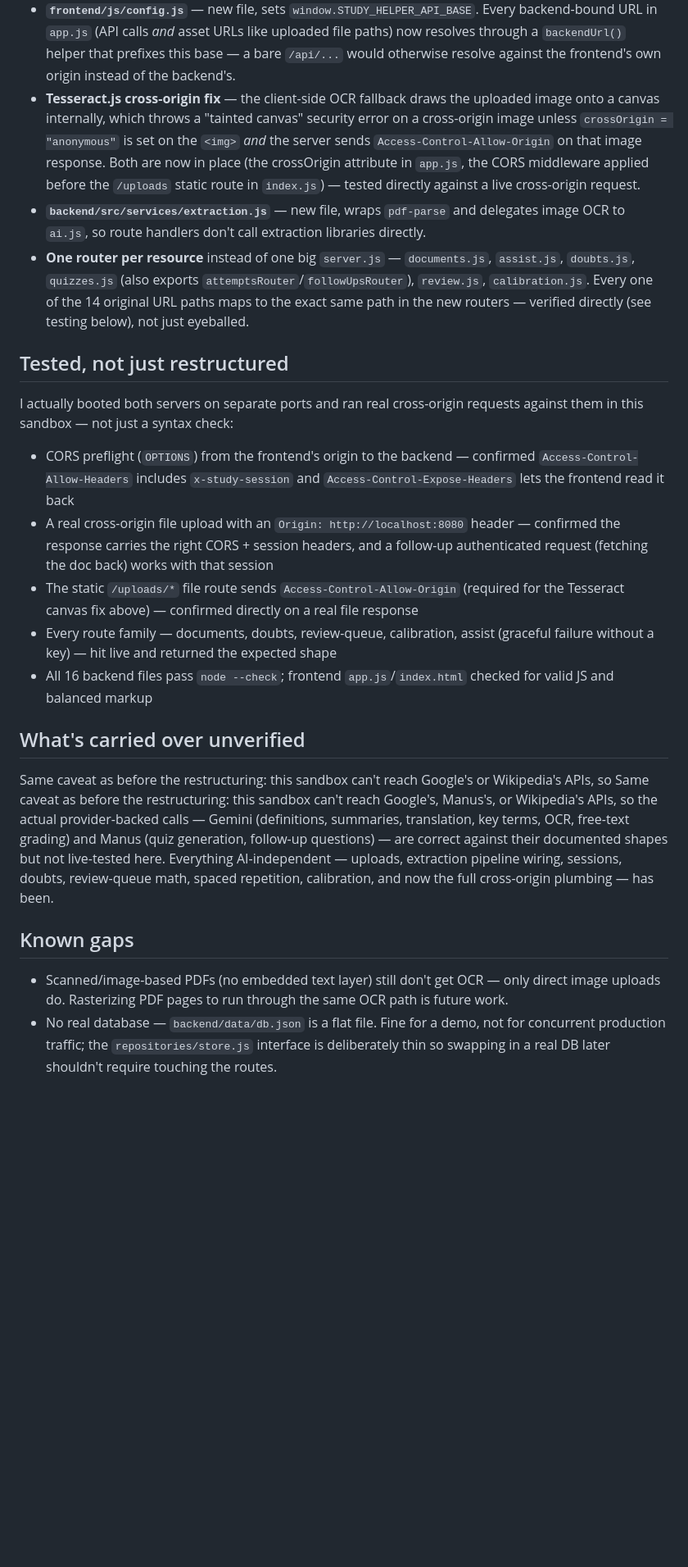
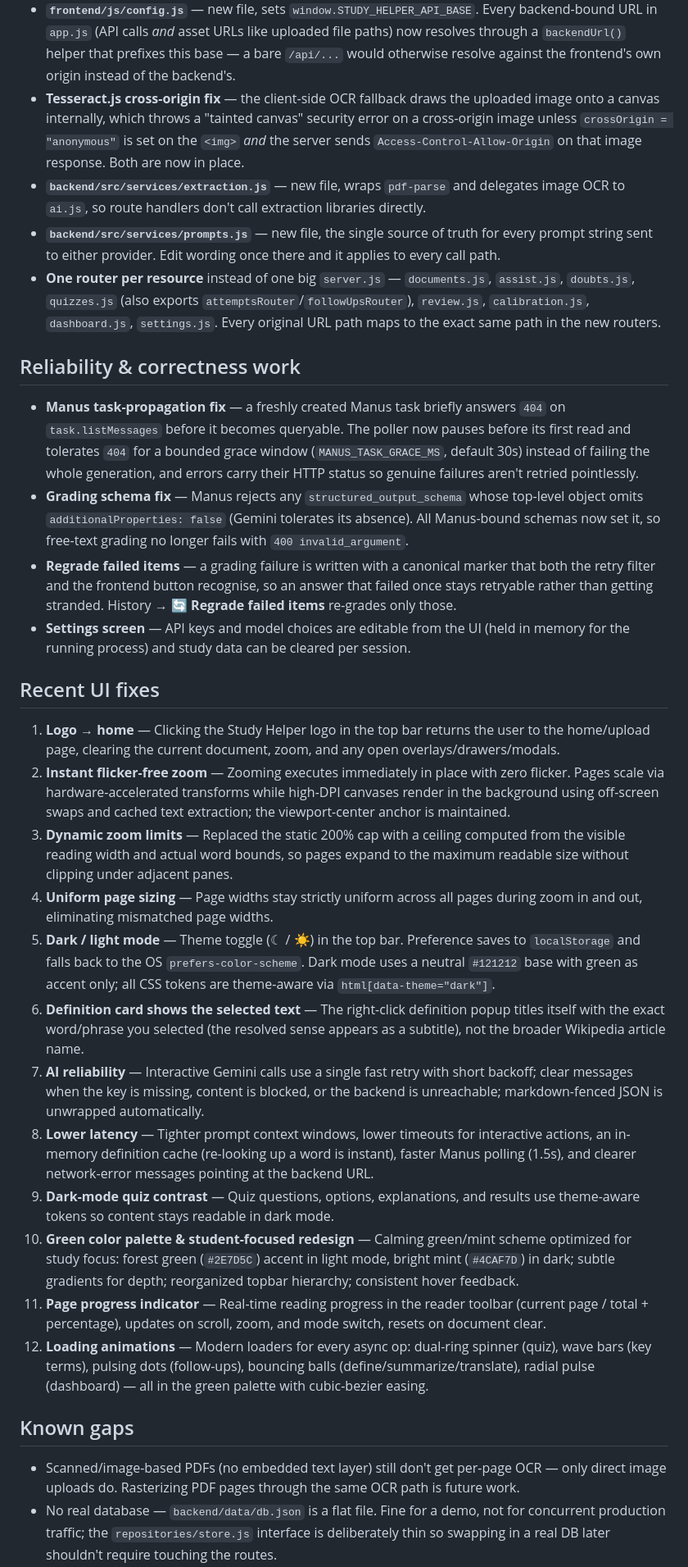
Before and after one commit to mubashirshahzad07/selper-ai, a Markdown page: README.md, the part around one of its changes. Shown at 82% size. GitHub-like rendering; blank space fills up the shorter version.

```diff
--- a/README.md
+++ b/README.md
@@ -74,48 +96,71 @@ Open `http://localhost:8080`.
 - **Tesseract.js cross-origin fix** — the client-side OCR fallback draws the uploaded image onto a
   canvas internally, which throws a "tainted canvas" security error on a cross-origin image unless
   `crossOrigin = "anonymous"` is set on the `<img>` *and* the server sends
-  `Access-Control-Allow-Origin` on that image response. Both are now in place (the crossOrigin
-  attribute in `app.js`, the CORS middleware applied before the `/uploads` static route in
-  `index.js`) — tested directly against a live cross-origin request.
+  `Access-Control-Allow-Origin` on that image response. Both are now in place.
 - **`backend/src/services/extraction.js`** — new file, wraps `pdf-parse` and delegates image OCR to
   `ai.js`, so route handlers don't call extraction libraries directly.
+- **`backend/src/services/prompts.js`** — new file, the single source of truth for every prompt
+  string sent to either provider. Edit wording once there and it applies to every call path.
 - **One router per resource** instead of one big `server.js` — `documents.js`, `assist.js`,
   `doubts.js`, `quizzes.js` (also exports `attemptsRouter`/`followUpsRouter`), `review.js`,
-  `calibration.js`. Every one of the 14 original URL paths maps to the exact same path in the new
-  routers — verified directly (see testing below), not just eyeballed.
+  `calibration.js`, `dashboard.js`, `settings.js`. Every original URL path maps to the exact same
+  path in the new routers.
 
-## Tested, not just restructured
+## Reliability & correctness work
 
-I actually booted both servers on separate ports and ran real cross-origin requests against them
-in this sandbox — not just a syntax check:
+- **Manus task-propagation fix** — a freshly created Manus task briefly answers `404` on
+  `task.listMessages` before it becomes queryable. The poller now pauses before its first read and
+  tolerates `404` for a bounded grace window (`MANUS_TASK_GRACE_MS`, default 30s) instead of
+  failing the whole generation, and errors carry their HTTP status so genuine failures aren't
+  retried pointlessly.
+- **Grading schema fix** — Manus rejects any `structured_output_schema` whose top-level object
+  omits `additionalProperties: false` (Gemini tolerates its absence). All Manus-bound schemas now
+  set it, so free-text grading no longer fails with `400 invalid_argument`.
+- **Regrade failed items** — a grading failure is written with a canonical marker that both the
+  retry filter and the frontend button recognise, so an answer that failed once stays retryable
+  rather than getting stranded. History → **🔄 Regrade failed items** re-grades only those.
+- **Settings screen** — API keys and model choices are editable from the UI (held in memory for the
+  running process) and study data can be cleared per session.
 
-- CORS preflight (`OPTIONS`) from the frontend's origin to the backend — confirmed
-  `Access-Control-Allow-Headers` includes `x-study-session` and `Access-Control-Expose-Headers`
-  lets the frontend read it back
-- A real cross-origin file upload with an `Origin: http://localhost:8080` header — confirmed the
-  response carries the right CORS + session headers, and a follow-up authenticated request
-  (fetching the doc back) works with that session
-- The static `/uploads/*` file route sends `Access-Control-Allow-Origin` (required for the
-  Tesseract canvas fix above) — confirmed directly on a real file response
-- Every route family — documents, doubts, review-queue, calibration, assist (graceful failure
-  without a key) — hit live and returned the expected shape
-- All 16 backend files pass `node --check`; frontend `app.js`/`index.html` checked for valid JS and
-  balanced markup
+## Recent UI fixes
 
-## What's carried over unverified
-
-Same caveat as before the restructuring: this sandbox can't reach Google's or Wikipedia's APIs, so
-Same caveat as before the restructuring: this sandbox can't reach Google's, Manus's, or
-Wikipedia's APIs, so the actual provider-backed calls — Gemini (definitions, summaries,
-translation, key terms, OCR, free-text grading) and Manus (quiz generation, follow-up questions) —
-are correct against their documented shapes but not live-tested here. Everything AI-independent —
-uploads, extraction pipeline wiring, sessions, doubts, review-queue math, spaced repetition,
-calibration, and now the full cross-origin plumbing — has been.
+1. **Logo → home** — Clicking the Study Helper logo in the top bar returns the user to the
+   home/upload page, clearing the current document, zoom, and any open overlays/drawers/modals.
+2. **Instant flicker-free zoom** — Zooming executes immediately in place with zero flicker. Pages
+   scale via hardware-accelerated transforms while high-DPI canvases render in the background using
+   off-screen swaps and cached text extraction; the viewport-center anchor is maintained.
+3. **Dynamic zoom limits** — Replaced the static 200% cap with a ceiling computed from the visible
+   reading width and actual word bounds, so pages expand to the maximum readable size without
+   clipping under adjacent panes.
+4. **Uniform page sizing** — Page widths stay strictly uniform across all pages during zoom in and
+   out, eliminating mismatched page widths.
+5. **Dark / light mode** — Theme toggle (☾ / ☀) in the top bar. Preference saves to `localStorage`
+   and falls back to the OS `prefers-color-scheme`. Dark mode uses a neutral `#121212` base with
+   green as accent only; all CSS tokens are theme-aware via `html[data-theme="dark"]`.
+6. **Definition card shows the selected text** — The right-click definition popup titles itself
+   with the exact word/phrase you selected (the resolved sense appears as a subtitle), not the
+   broader Wikipedia article name.
+7. **AI reliability** — Interactive Gemini calls use a single fast retry with short backoff; clear
+   messages when the key is missing, content is blocked, or the backend is unreachable;
+   markdown-fenced JSON is unwrapped automatically.
+8. **Lower latency** — Tighter prompt context windows, lower timeouts for interactive actions, an
+   in-memory definition cache (re-looking up a word is instant), faster Manus polling (1.5s), and
+   clearer network-error messages pointing at the backend URL.
+9. **Dark-mode quiz contrast** — Quiz questions, options, explanations, and results use theme-aware
+   tokens so content stays readable in dark mode.
+10. **Green color palette & student-focused redesign** — Calming green/mint scheme optimized for
+    study focus: forest green (`#2E7D5C`) accent in light mode, bright mint (`#4CAF7D`) in dark;
+    subtle gradients for depth; reorganized topbar hierarchy; consistent hover feedback.
+11. **Page progress indicator** — Real-time reading progress in the reader toolbar (current page /
+    total + percentage), updates on scroll, zoom, and mode switch, resets on document clear.
+12. **Loading animations** — Modern loaders for every async op: dual-ring spinner (quiz), wave bars
+    (key terms), pulsing dots (follow-ups), bouncing balls (define/summarize/translate), radial
+    pulse (dashboard) — all in the green palette with cubic-bezier easing.
 
 ## Known gaps
 
-- Scanned/image-based PDFs (no embedded text layer) still don't get OCR — only direct image
-  uploads do. Rasterizing PDF pages to run through the same OCR path is future work.
+- Scanned/image-based PDFs (no embedded text layer) still don't get per-page OCR — only direct
+  image uploads do. Rasterizing PDF pages through the same OCR path is future work.
 - No real database — `backend/data/db.json` is a flat file. Fine for a demo, not for concurrent
   production traffic; the `repositories/store.js` interface is deliberately thin so swapping in a
   real DB later shouldn't require touching the routes.
```
Also changed, not shown: other parts of README.md (+45 -74 lines).
